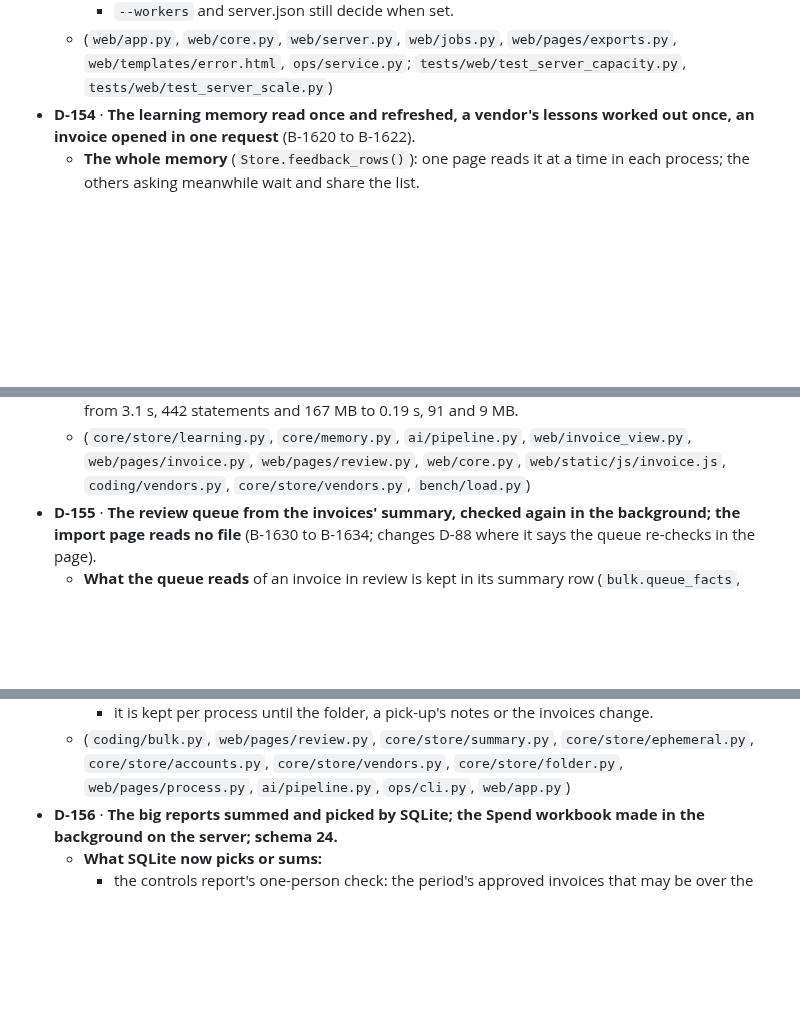
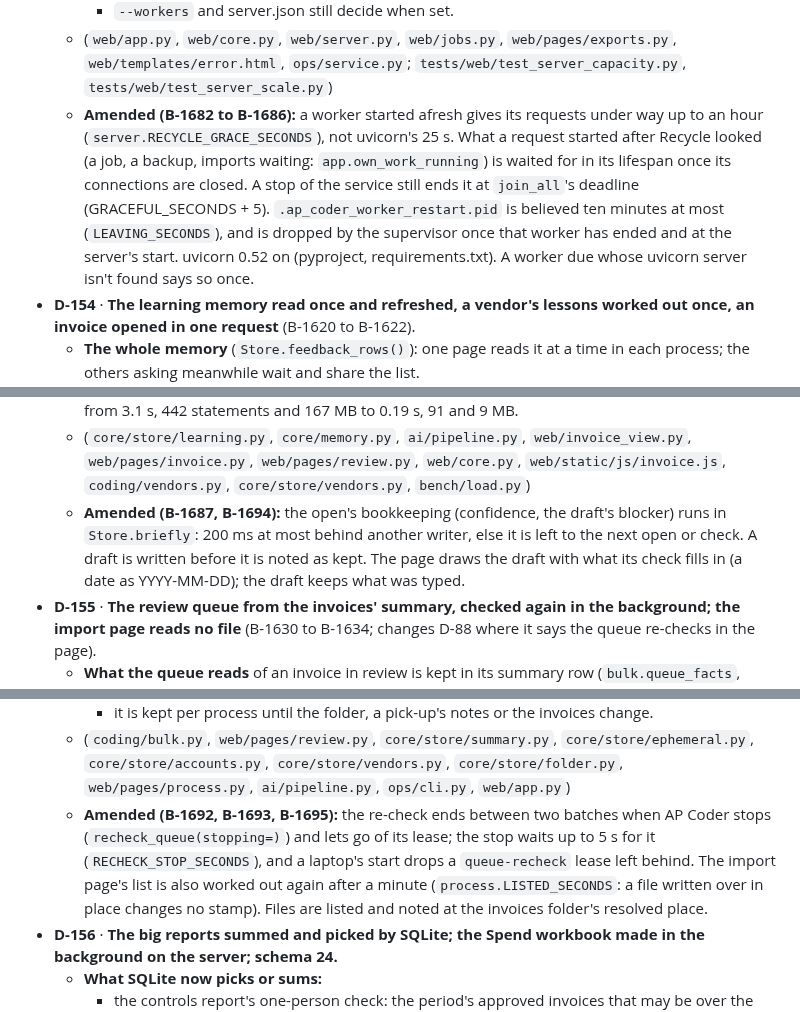
Before and after one commit to MNabikhel/AP_Processer, a Markdown page: docs/decisions.md, 3 parts joined by grey strips. GitHub-like rendering; blank space fills up the shorter version.

```diff
--- a/docs/decisions.md
+++ b/docs/decisions.md
@@ -517,6 +517,13 @@ choice that is reversed keeps its line, marked "replaced by D-NN".
     - `--workers` and server.json still decide when set.
   - (`web/app.py`, `web/core.py`, `web/server.py`, `web/jobs.py`, `web/pages/exports.py`, `web/templates/error.html`,
     `ops/service.py`; `tests/web/test_server_capacity.py`, `tests/web/test_server_scale.py`)
+  - **Amended (B-1682 to B-1686):** a worker started afresh gives its requests under way up to an hour
+    (`server.RECYCLE_GRACE_SECONDS`), not uvicorn's 25 s. What a request started after Recycle looked (a job, a backup,
+    imports waiting: `app.own_work_running`) is waited for in its lifespan once its connections are closed. A stop of
+    the service still ends it at `join_all`'s deadline (GRACEFUL_SECONDS + 5). `.ap_coder_worker_restart.pid` is
+    believed ten minutes at most (`LEAVING_SECONDS`), and is dropped by the supervisor once that worker has ended and at
+    the server's start. uvicorn 0.52 on (pyproject, requirements.txt). A worker due whose uvicorn server isn't found
+    says so once.
 - **D-154** · **The learning memory read once and refreshed, a vendor's lessons worked out once, an invoice opened in
   one request** (B-1620 to B-1622).
   - **The whole memory** (`Store.feedback_rows()`): one page reads it at a time in each process; the others asking
@@ -545,6 +552,10 @@ choice that is reversed keeps its line, marked "replaced by D-NN".
   - (`core/store/learning.py`, `core/memory.py`, `ai/pipeline.py`, `web/invoice_view.py`, `web/pages/invoice.py`,
     `web/pages/review.py`, `web/core.py`, `web/static/js/invoice.js`, `coding/vendors.py`, `core/store/vendors.py`,
     `bench/load.py`)
+  - **Amended (B-1687, B-1694):** the open's bookkeeping (confidence, the draft's blocker) runs in `Store.briefly`: 200
+    ms at most behind another writer, else it is left to the next open or check. A draft is written before it is noted
+    as kept. The page draws the draft with what its check fills in (a date as YYYY-MM-DD); the draft keeps what was
+    typed.
 - **D-155** · **The review queue from the invoices' summary, checked again in the background; the import page reads no
   file** (B-1630 to B-1634; changes D-88 where it says the queue re-checks in the page).
   - **What the queue reads** of an invoice in review is kept in its summary row (`bulk.queue_facts`, summary rules 2):
@@ -573,6 +584,11 @@ choice that is reversed keeps its line, marked "replaced by D-NN".
   - (`coding/bulk.py`, `web/pages/review.py`, `core/store/summary.py`, `core/store/ephemeral.py`,
     `core/store/accounts.py`, `core/store/vendors.py`, `core/store/folder.py`, `web/pages/process.py`,
     `ai/pipeline.py`, `ops/cli.py`, `web/app.py`)
+  - **Amended (B-1692, B-1693, B-1695):** the re-check ends between two batches when AP Coder stops
+    (`recheck_queue(stopping=)`) and lets go of its lease; the stop waits up to 5 s for it (`RECHECK_STOP_SECONDS`), and
+    a laptop's start drops a `queue-recheck` lease left behind. The import page's list is also worked out again after a
+    minute (`process.LISTED_SECONDS`: a file written over in place changes no stamp). Files are listed and noted at the
+    invoices folder's resolved place.
 - **D-156** · **The big reports summed and picked by SQLite; the Spend workbook made in the background on the server;
   schema 24.**
   - **What SQLite now picks or sums:**
```
Also changed, not shown: other parts of docs/decisions.md (+7 -0 lines), docs/SCALE.md (+4 -1 lines).
